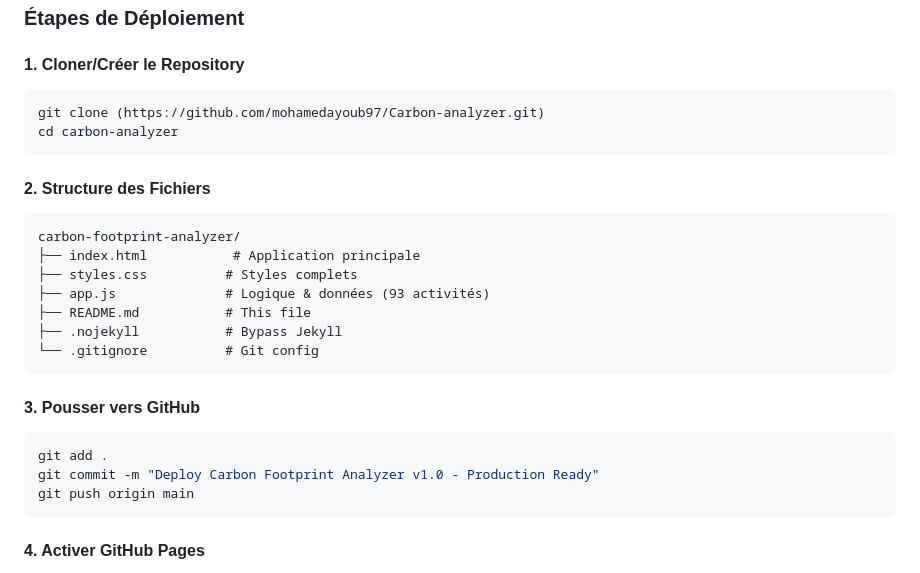
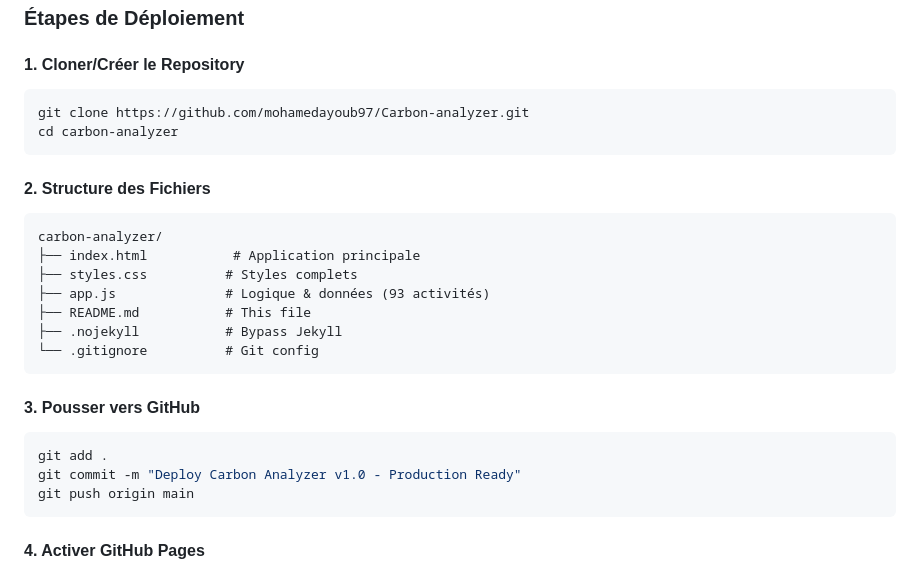
Before and after one commit to mohamedayoub97/Carbon-analyzer, a Markdown page: README.md, the part around the change. Rendered like a GitHub page.

Commit message:
Fix repository name in README.md

````diff
--- a/README.md
+++ b/README.md
@@ -66,13 +66,13 @@ Analyse complète et interactive de l'empreinte carbone des entreprises tunisien
 
 #### 1. Cloner/Créer le Repository
 ```bash
-git clone (https://github.com/mohamedayoub97/Carbon-analyzer.git)
+git clone https://github.com/mohamedayoub97/Carbon-analyzer.git
 cd carbon-analyzer
 ```
 
 #### 2. Structure des Fichiers
 ```
-carbon-footprint-analyzer/
+carbon-analyzer/
 ├── index.html           # Application principale
 ├── styles.css          # Styles complets
 ├── app.js              # Logique & données (93 activités)
@@ -84,7 +84,7 @@ carbon-footprint-analyzer/
 #### 3. Pousser vers GitHub
 ```bash
 git add .
-git commit -m "Deploy Carbon Footprint Analyzer v1.0 - Production Ready"
+git commit -m "Deploy Carbon Analyzer v1.0 - Production Ready"
 git push origin main
 ```
 
````
